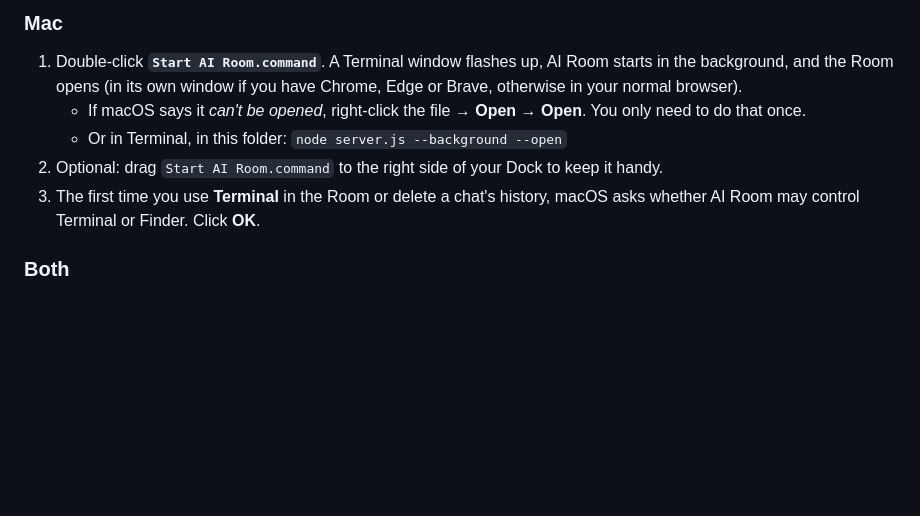
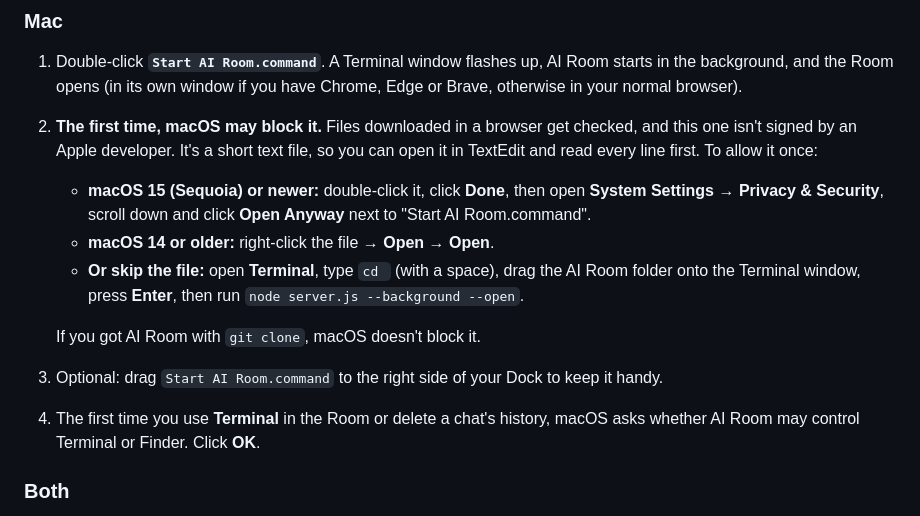
Before and after one commit to astrostar123/ai-room-windows, a Markdown page: README.md, the part around the change. Rendered like a GitHub page; blank space fills up the shorter version.

Commit message:
README: correct the Mac first-run steps
Downloaded files are blocked by Gatekeeper the first time. Right-click →
Open no longer works on macOS 15 and newer, so explain "Open Anyway" in
Privacy & Security, the older right-click way, and starting from Terminal.

Co-Authored-By: Claude Opus 5.5 <noreply@anthropic.com>

```diff
--- a/README.md
+++ b/README.md
@@ -54,12 +54,22 @@ full of robots.
 1. Double-click **`Start AI Room.command`**. A Terminal window flashes up, AI
    Room starts in the background, and the Room opens (in its own window if you
    have Chrome, Edge or Brave, otherwise in your normal browser).
-   - If macOS says it *can't be opened*, right-click the file → **Open** →
-     **Open**. You only need to do that once.
-   - Or in Terminal, in this folder: `node server.js --background --open`
-2. Optional: drag `Start AI Room.command` to the right side of your Dock to keep
+2. **The first time, macOS may block it.** Files downloaded in a browser get
+   checked, and this one isn't signed by an Apple developer. It's a short text
+   file, so you can open it in TextEdit and read every line first. To allow it
+   once:
+   - **macOS 15 (Sequoia) or newer:** double-click it, click **Done**, then open
+     **System Settings → Privacy & Security**, scroll down and click
+     **Open Anyway** next to "Start AI Room.command".
+   - **macOS 14 or older:** right-click the file → **Open** → **Open**.
+   - **Or skip the file:** open **Terminal**, type `cd ` (with a space), drag
+     the AI Room folder onto the Terminal window, press **Enter**, then run
+     `node server.js --background --open`.
+
+   If you got AI Room with `git clone`, macOS doesn't block it.
+3. Optional: drag `Start AI Room.command` to the right side of your Dock to keep
    it handy.
-3. The first time you use **Terminal** in the Room or delete a chat's history,
+4. The first time you use **Terminal** in the Room or delete a chat's history,
    macOS asks whether AI Room may control Terminal or Finder. Click **OK**.
 
 ### Both
```
